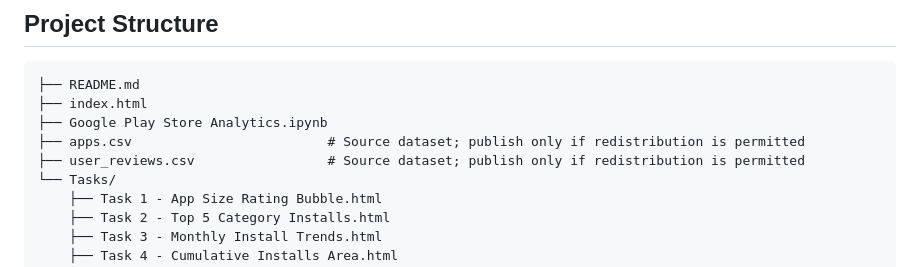
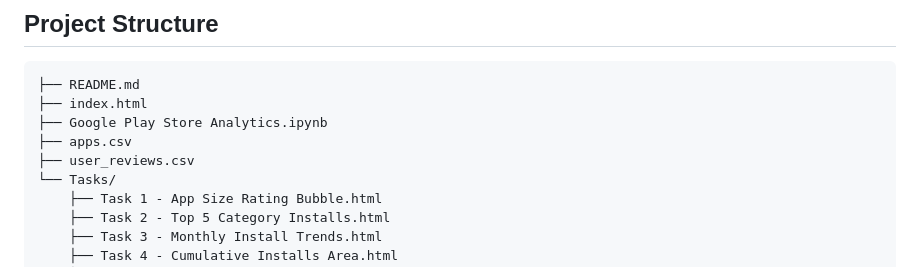
Before and after one commit to Saideepak1806/Google_Play_Store_Analytics, a Markdown page: README.md, the part around the change. Rendered like a GitHub page.

```diff
--- a/README.md
+++ b/README.md
@@ -18,8 +18,8 @@ The repository includes the consolidated dashboard, the analysis notebook, and a
 ├── README.md
 ├── index.html
 ├── Google Play Store Analytics.ipynb
-├── apps.csv                         # Source dataset; publish only if redistribution is permitted
-├── user_reviews.csv                 # Source dataset; publish only if redistribution is permitted
+├── apps.csv
+├── user_reviews.csv
 └── Tasks/
     ├── Task 1 - App Size Rating Bubble.html
     ├── Task 2 - Top 5 Category Installs.html
```
